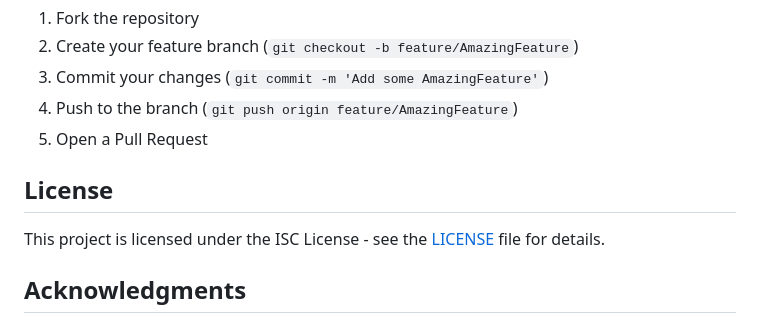
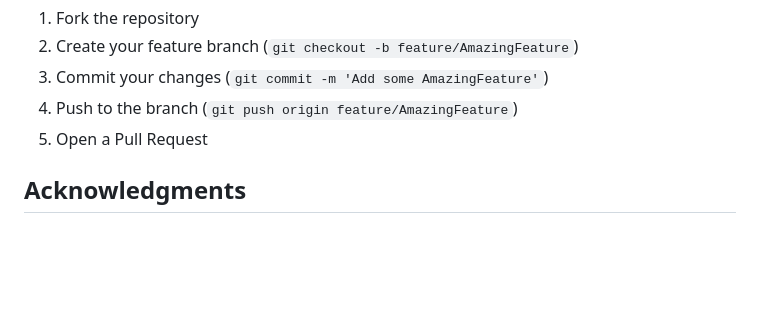
Before and after one commit to arush361/MacAuthenticatorApp, a Markdown page: README.md, the part around the change. Drawn GitHub-style; blank space fills up the shorter version.

```diff
--- a/README.md
+++ b/README.md
@@ -117,10 +117,6 @@ npm run dist -- --mac --zip  # ZIP only
 4. Push to the branch (`git push origin feature/AmazingFeature`)
 5. Open a Pull Request
 
-## License
-
-This project is licensed under the ISC License - see the [LICENSE](LICENSE) file for details.
-
 ## Acknowledgments
 
 - Minecraft for UI inspiration
```
